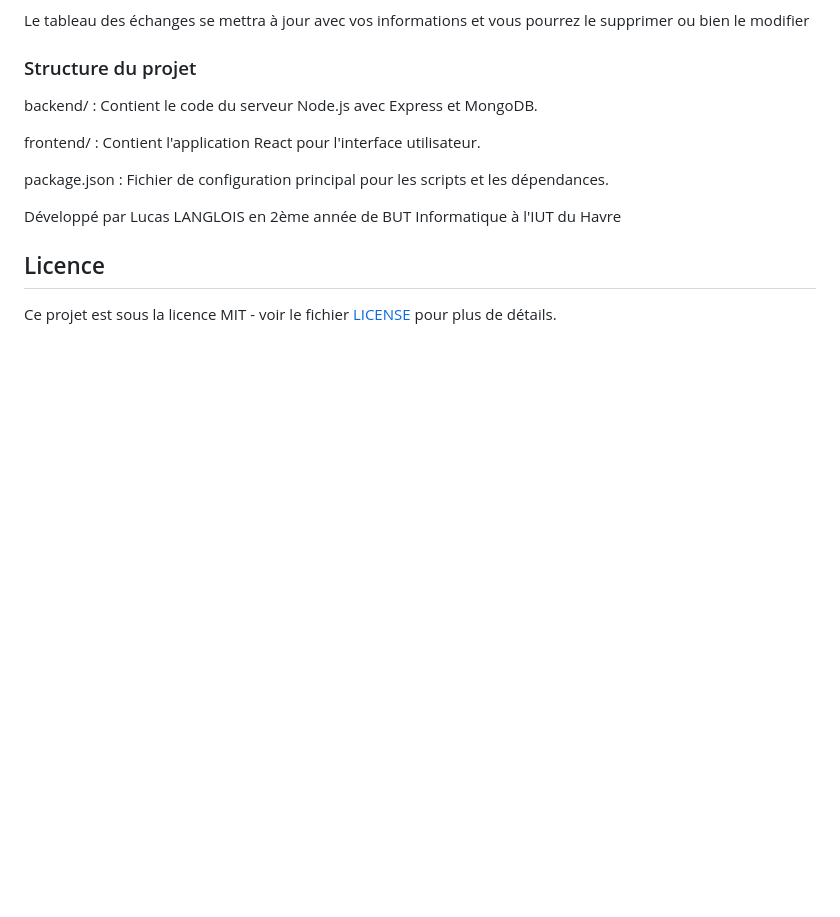
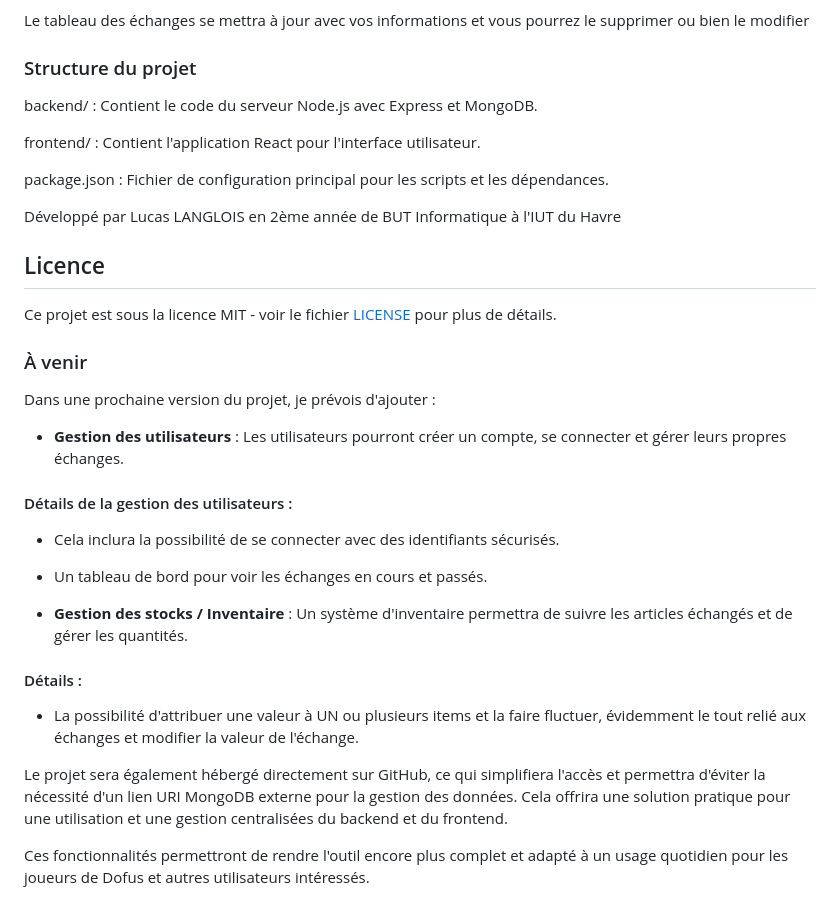
Before and after one commit to LucasLgLsGit/DofusBazaar, a Markdown page: README.md, the part around the change. Drawn GitHub-style; blank space fills up the shorter version.

```diff
--- a/README.md
+++ b/README.md
@@ -97,3 +97,23 @@ Développé par Lucas LANGLOIS en 2ème année de BUT Informatique à l'IUT du H
 
 ## Licence
 Ce projet est sous la licence MIT - voir le fichier [LICENSE](./LICENSE) pour plus de détails.
+
+### À venir
+Dans une prochaine version du projet, je prévois d'ajouter :
+
+- **Gestion des utilisateurs** : Les utilisateurs pourront créer un compte, se connecter et gérer leurs propres échanges.
+
+#### Détails de la gestion des utilisateurs :
+- Cela inclura la possibilité de se connecter avec des identifiants sécurisés.
+- Un tableau de bord pour voir les échanges en cours et passés.
+
+- **Gestion des stocks / Inventaire** : Un système d'inventaire permettra de suivre les articles échangés et de gérer les quantités.
+
+#### Détails :
+- La possibilité d'attribuer une valeur à UN ou plusieurs items et la faire fluctuer, évidemment le tout relié aux échanges et modifier la valeur de l'échange.
+
+Le projet sera également hébergé directement sur GitHub, ce qui simplifiera l'accès et permettra d'éviter
+la nécessité d'un lien URI MongoDB externe pour la gestion des données.
+Cela offrira une solution pratique pour une utilisation et une gestion centralisées du backend et du frontend.
+
+Ces fonctionnalités permettront de rendre l'outil encore plus complet et adapté à un usage quotidien pour les joueurs de Dofus et autres utilisateurs intéressés.
```
